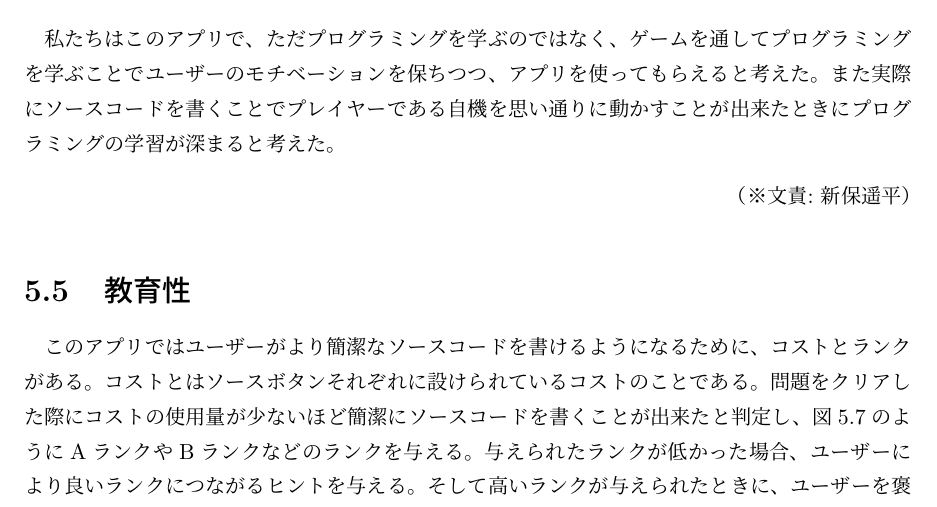
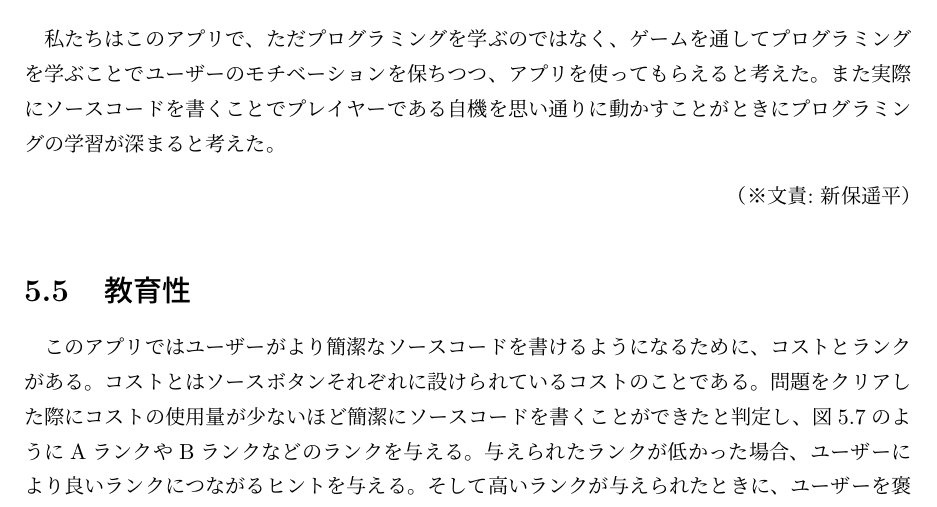
Before and after one commit to FUNPBL2015/edu_groupreport, a LaTeX thesis (group.tex): part of page 25 of 55, cut so that both start at the same text. Compiled offline with pLaTeX and dvipdfmx.

Commit message:
字体を統一

```diff
--- a/group.tex
+++ b/group.tex
@@ -566,13 +566,13 @@ left、right、0〜9、;  などである。タップされたソースボタン
 \bunseki{新保遥平}
 
 \section{ゲーム性}
-私たちはこのアプリで、ただプログラミングを学ぶのではなく、ゲームを通してプログラミングを学ぶことでユーザーのモチベーションを保ちつつ、アプリを使ってもらえると考えた。また実際にソースコードを書くことでプレイヤーである自機を思い通りに動かすことが出来たときにプログラミングの学習が深まると考えた。
+私たちはこのアプリで、ただプログラミングを学ぶのではなく、ゲームを通してプログラミングを学ぶことでユーザーのモチベーションを保ちつつ、アプリを使ってもらえると考えた。また実際にソースコードを書くことでプレイヤーである自機を思い通りに動かすことがときにプログラミングの学習が深まると考えた。
 
 \bunseki{新保遥平}
 
 
 \section{教育性}
-このアプリではユーザーがより簡潔なソースコードを書けるようになるために、コストとランクがある。コストとはソースボタンそれぞれに設けられているコストのことである。問題をクリアした際にコストの使用量が少ないほど簡潔にソースコードを書くことが出来たと判定し、図5.7のようにAランクやBランクなどのランクを与える。与えられたランクが低かった場合、ユーザーにより良いランクにつながるヒントを与える。そして高いランクが与えられたときに、ユーザーを褒める言葉を表示する。このサイクルが次の問題への意欲につながり、より簡潔なソースコードを書くことが出来るようになる。この流れをユーザーストーリーにしたものを図5.8に示す。
+このアプリではユーザーがより簡潔なソースコードを書けるようになるために、コストとランクがある。コストとはソースボタンそれぞれに設けられているコストのことである。問題をクリアした際にコストの使用量が少ないほど簡潔にソースコードを書くことができたと判定し、図5.7のようにAランクやBランクなどのランクを与える。与えられたランクが低かった場合、ユーザーにより良いランクにつながるヒントを与える。そして高いランクが与えられたときに、ユーザーを褒める言葉を表示する。このサイクルが次の問題への意欲につながり、より簡潔なソースコードを書くことが出来るようになる。この流れをユーザーストーリーにしたものを図5.8に示す。
 
 \begin{figure}[H]
 \begin{center}
```
